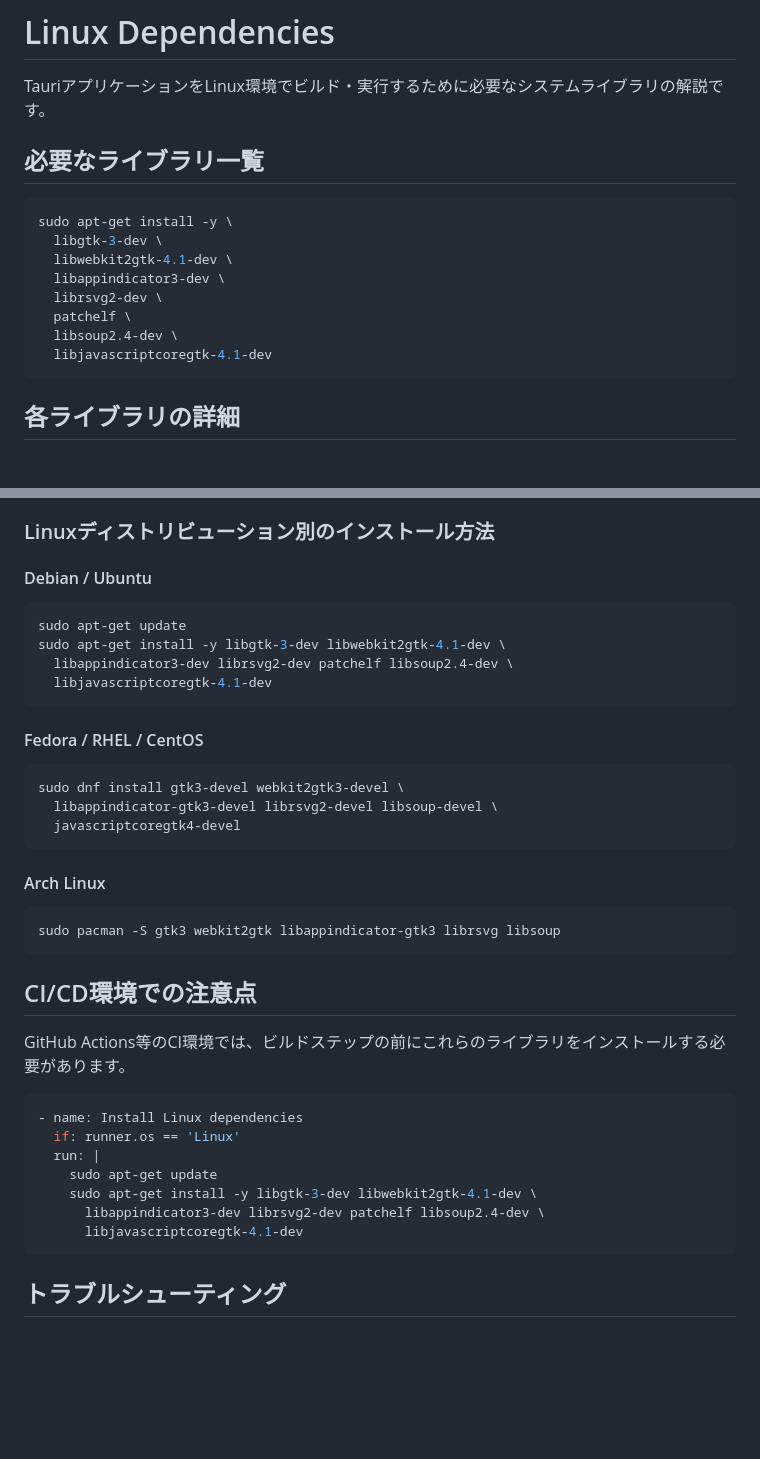
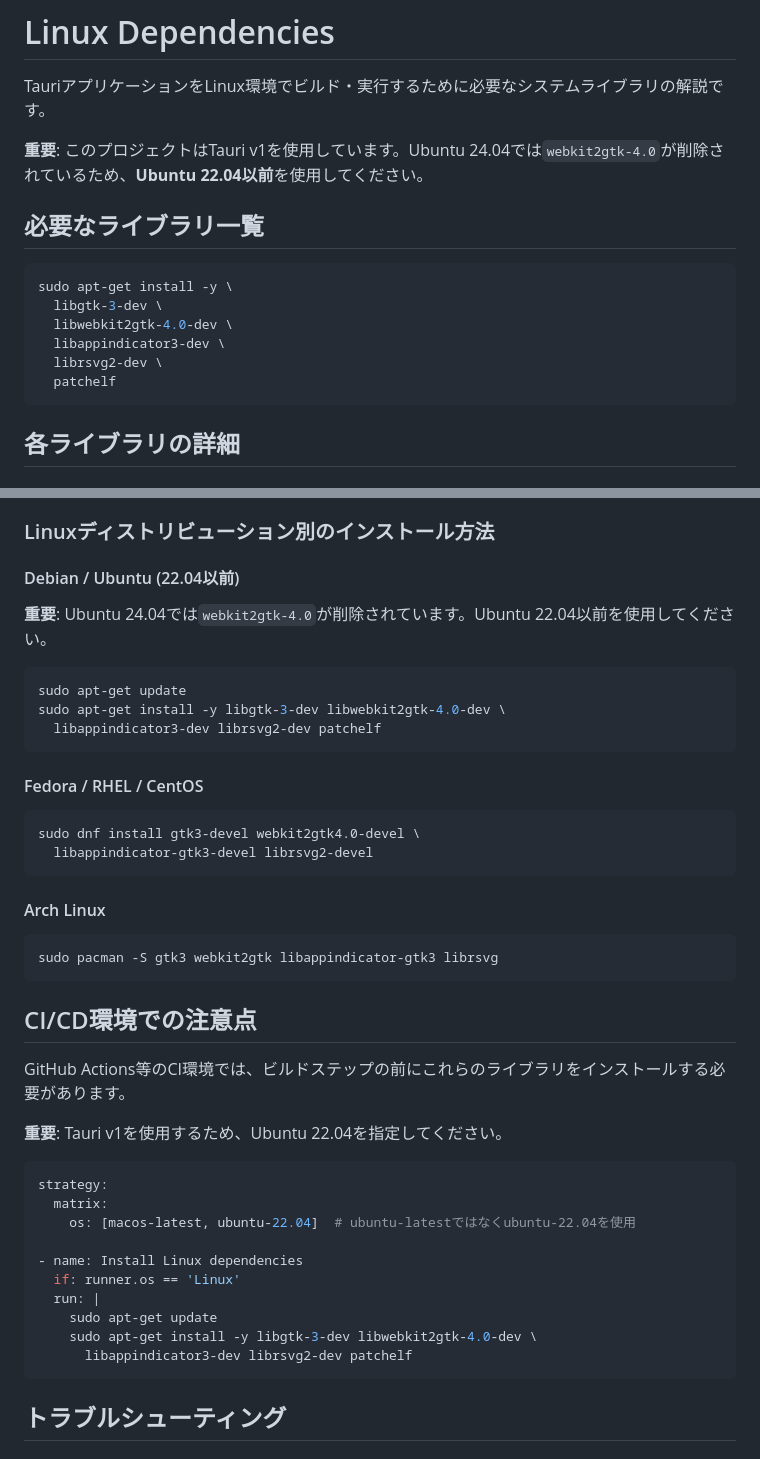
Before and after one commit to glkt3912/youtube-audio-downloader, a Markdown page: docs/linux-dependencies.md, 2 parts joined by grey strips. Drawn GitHub-style; blank space fills up the shorter version.

````diff
--- a/docs/linux-dependencies.md
+++ b/docs/linux-dependencies.md
@@ -1,18 +1,18 @@
 # Linux Dependencies
 
 TauriアプリケーションをLinux環境でビルド・実行するために必要なシステムライブラリの解説です。
+
+**重要**: このプロジェクトはTauri v1を使用しています。Ubuntu 24.04では`webkit2gtk-4.0`が削除されているため、**Ubuntu 22.04以前**を使用してください。
 
 ## 必要なライブラリ一覧
 
 ```bash
 sudo apt-get install -y \
   libgtk-3-dev \
-  libwebkit2gtk-4.1-dev \
+  libwebkit2gtk-4.0-dev \
   libappindicator3-dev \
   librsvg2-dev \
-  patchelf \
-  libsoup2.4-dev \
-  libjavascriptcoregtk-4.1-dev
+  patchelf
 ```
 
 ## 各ライブラリの詳細
@@ -119,38 +98,44 @@ sudo apt-get install -y \
 
 ### Linuxディストリビューション別のインストール方法
 
-#### Debian / Ubuntu
+#### Debian / Ubuntu (22.04以前)
+
+**重要**: Ubuntu 24.04では`webkit2gtk-4.0`が削除されています。Ubuntu 22.04以前を使用してください。
+
 ```bash
 sudo apt-get update
-sudo apt-get install -y libgtk-3-dev libwebkit2gtk-4.1-dev \
-  libappindicator3-dev librsvg2-dev patchelf libsoup2.4-dev \
-  libjavascriptcoregtk-4.1-dev
+sudo apt-get install -y libgtk-3-dev libwebkit2gtk-4.0-dev \
+  libappindicator3-dev librsvg2-dev patchelf
 ```
 
 #### Fedora / RHEL / CentOS
 ```bash
-sudo dnf install gtk3-devel webkit2gtk3-devel \
-  libappindicator-gtk3-devel librsvg2-devel libsoup-devel \
-  javascriptcoregtk4-devel
+sudo dnf install gtk3-devel webkit2gtk4.0-devel \
+  libappindicator-gtk3-devel librsvg2-devel
 ```
 
 #### Arch Linux
 ```bash
-sudo pacman -S gtk3 webkit2gtk libappindicator-gtk3 librsvg libsoup
+sudo pacman -S gtk3 webkit2gtk libappindicator-gtk3 librsvg
 ```
 
 ## CI/CD環境での注意点
 
 GitHub Actions等のCI環境では、ビルドステップの前にこれらのライブラリをインストールする必要があります。
 
+**重要**: Tauri v1を使用するため、Ubuntu 22.04を指定してください。
+
 ```yaml
+strategy:
+  matrix:
+    os: [macos-latest, ubuntu-22.04]  # ubuntu-latestではなくubuntu-22.04を使用
+
 - name: Install Linux dependencies
   if: runner.os == 'Linux'
   run: |
     sudo apt-get update
-    sudo apt-get install -y libgtk-3-dev libwebkit2gtk-4.1-dev \
-      libappindicator3-dev librsvg2-dev patchelf libsoup2.4-dev \
-      libjavascriptcoregtk-4.1-dev
+    sudo apt-get install -y libgtk-3-dev libwebkit2gtk-4.0-dev \
+      libappindicator3-dev librsvg2-dev patchelf
 ```
 
 ## トラブルシューティング
````
Also changed, not shown: other parts of docs/linux-dependencies.md (+24 -30 lines).
